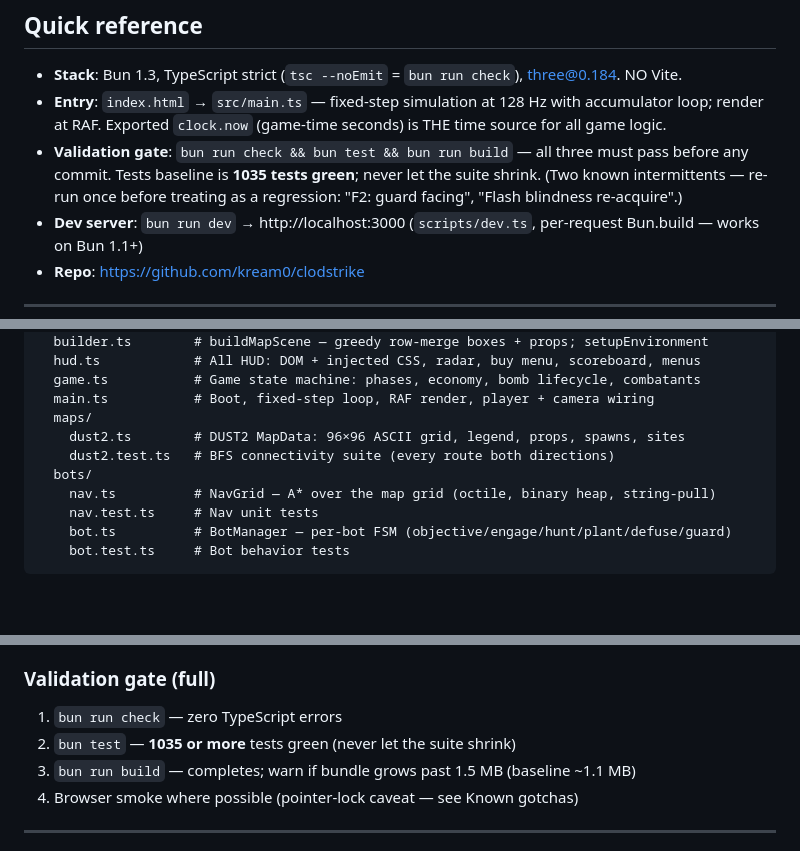
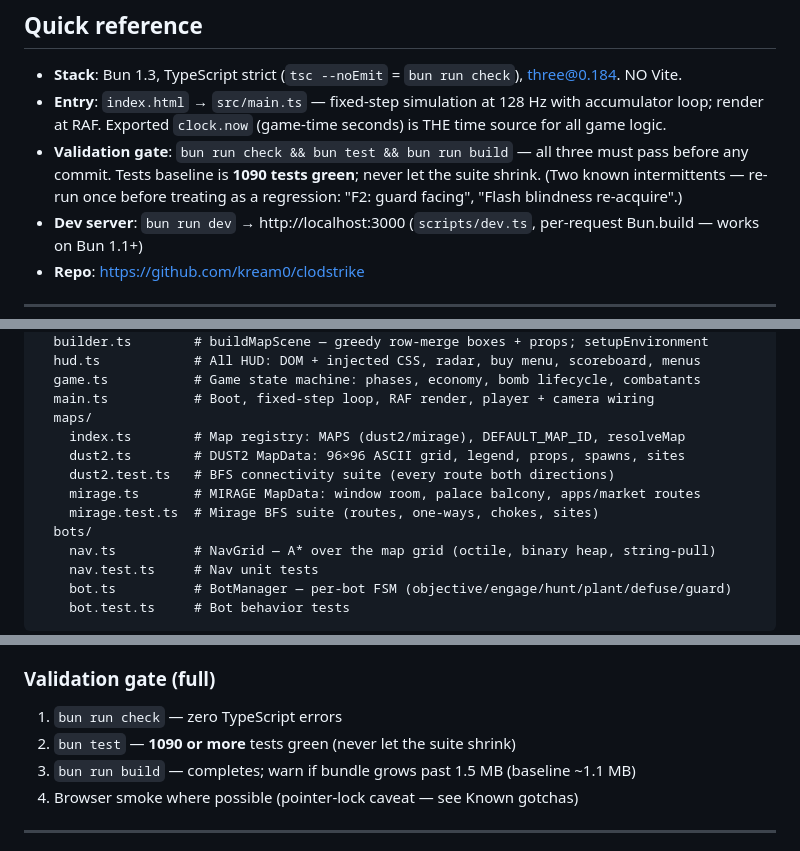
Before and after one commit to kream0/clodstrike, a Markdown page: CLAUDE.md, 3 parts joined by grey strips. GitHub-like rendering; blank space fills up the shorter version.

```diff
--- a/CLAUDE.md
+++ b/CLAUDE.md
@@ -34,7 +34,7 @@ Routine work (picking features, creating tasks, spawning agents, committing to m
 
 - **Stack**: Bun 1.3, TypeScript strict (`tsc --noEmit` = `bun run check`), three@0.184. NO Vite.
 - **Entry**: `index.html` → `src/main.ts` — fixed-step simulation at 128 Hz with accumulator loop; render at RAF. Exported `clock.now` (game-time seconds) is THE time source for all game logic.
-- **Validation gate**: `bun run check && bun test && bun run build` — all three must pass before any commit. Tests baseline is **1035 tests green**; never let the suite shrink. (Two known intermittents — re-run once before treating as a regression: "F2: guard facing", "Flash blindness re-acquire".)
+- **Validation gate**: `bun run check && bun test && bun run build` — all three must pass before any commit. Tests baseline is **1090 tests green**; never let the suite shrink. (Two known intermittents — re-run once before treating as a regression: "F2: guard facing", "Flash blindness re-acquire".)
 - **Dev server**: `bun run dev` → http://localhost:3000 (`scripts/dev.ts`, per-request Bun.build — works on Bun 1.1+)
 - **Repo**: https://github.com/kream0/clodstrike
 
@@ -70,8 +70,11 @@ src/
   game.ts           # Game state machine: phases, economy, bomb lifecycle, combatants
   main.ts           # Boot, fixed-step loop, RAF render, player + camera wiring
   maps/
+    index.ts        # Map registry: MAPS (dust2/mirage), DEFAULT_MAP_ID, resolveMap
     dust2.ts        # DUST2 MapData: 96×96 ASCII grid, legend, props, spawns, sites
     dust2.test.ts   # BFS connectivity suite (every route both directions)
+    mirage.ts       # MIRAGE MapData: window room, palace balcony, apps/market routes
+    mirage.test.ts  # Mirage BFS suite (routes, one-ways, chokes, sites)
   bots/
     nav.ts          # NavGrid — A* over the map grid (octile, binary heap, string-pull)
     nav.test.ts     # Nav unit tests
@@ -130,7 +133,7 @@ Every agent prompt must include:
 ### Validation gate (full)
 
 1. `bun run check` — zero TypeScript errors
-2. `bun test` — **1035 or more** tests green (never let the suite shrink)
+2. `bun test` — **1090 or more** tests green (never let the suite shrink)
 3. `bun run build` — completes; warn if bundle grows past 1.5 MB (baseline ~1.1 MB)
 4. Browser smoke where possible (pointer-lock caveat — see Known gotchas)
 
```
Also changed, not shown: README.md (+3 -3 lines).
